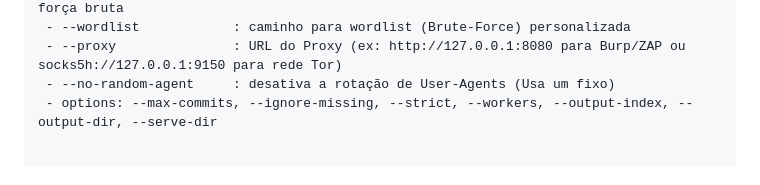
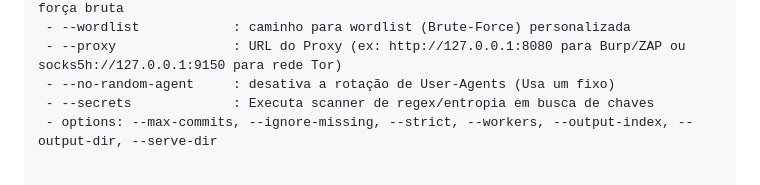
Before and after one commit to roodriiigooo/GITLEAK_EXPLORER, a Markdown page: README.md, the part around the change. Drawn GitHub-style.

```diff
--- a/README.md
+++ b/README.md
@@ -162,6 +162,7 @@ Principais funcionalidades implementadas:
  - --wordlist            : caminho para wordlist (Brute-Force) personalizada
  - --proxy               : URL do Proxy (ex: http://127.0.0.1:8080 para Burp/ZAP ou socks5h://127.0.0.1:9150 para rede Tor)
  - --no-random-agent     : desativa a rotação de User-Agents (Usa um fixo)
+ - --secrets             : Executa scanner de regex/entropia em busca de chaves
  - options: --max-commits, --ignore-missing, --strict, --workers, --output-index, --output-dir, --serve-dir
 
 
```
